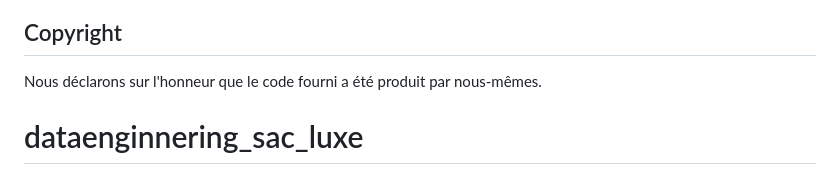
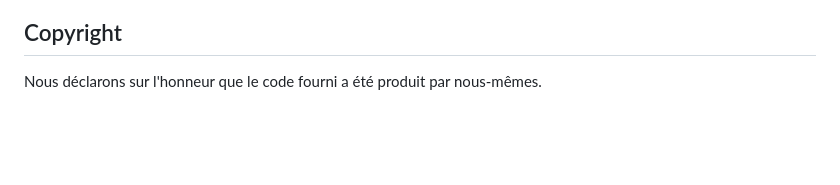
Before and after one commit to wangchrist/dataenginnering_sac_luxe, a Markdown page: README.md, the part around the change. Drawn GitHub-style; blank space fills up the shorter version.

```diff
--- a/README.md
+++ b/README.md
@@ -151,4 +151,3 @@ On ne sait pas trop la raison.
 ## Copyright
 
 Nous déclarons sur l'honneur que le code fourni a été produit par nous-mêmes.
-# dataenginnering_sac_luxe
```
